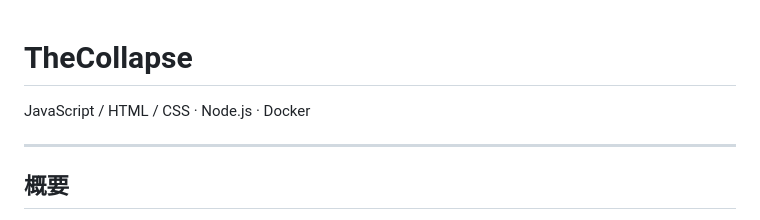
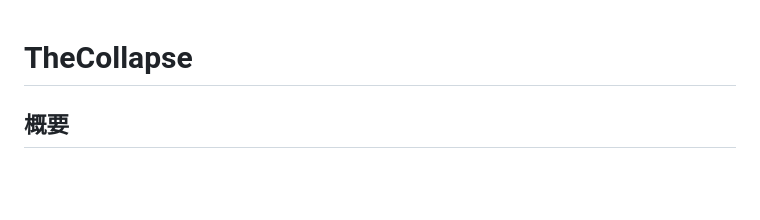
Before and after one commit to Sou930/TheCollapse, a Markdown page: readme.md, the part around the change. GitHub-like rendering; blank space fills up the shorter version.

```diff
--- a/readme.md
+++ b/readme.md
@@ -1,8 +1,4 @@
 # TheCollapse
-
-JavaScript / HTML / CSS · Node.js · Docker
-
----
 
 ## 概要
 
```
